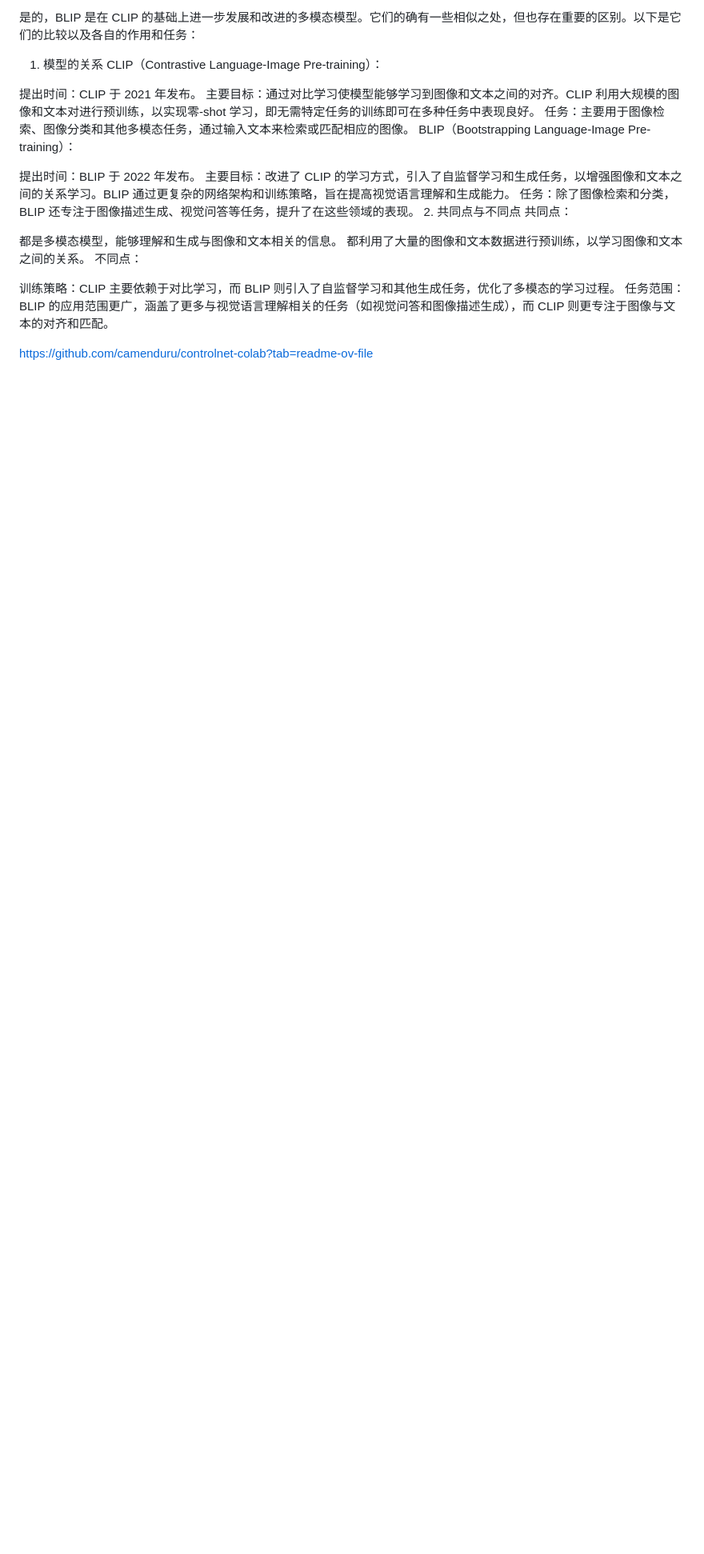
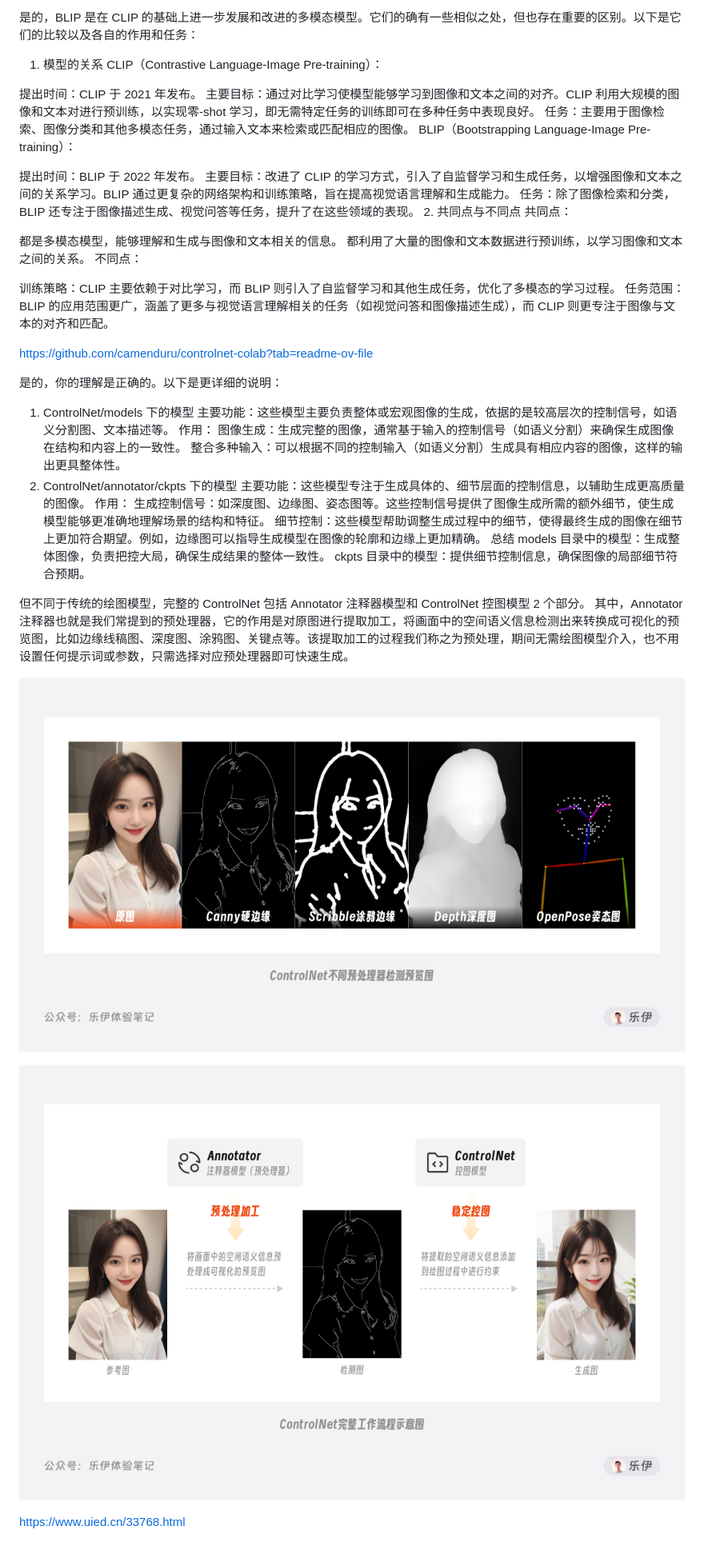
Before and after one commit to davidyuan666/open-model-service, a Markdown page: README.md, the part around the change. Shown at 80% size. GitHub-like rendering; pictures changed too: image-1.png (added), image.png (added); blank space fills up the shorter version.

```diff
--- a/README.md
+++ b/README.md
@@ -157,3 +157,31 @@ BLIP（Bootstrapping Language-Image Pre-training）：
 
 
 https://github.com/camenduru/controlnet-colab?tab=readme-ov-file
+
+是的，你的理解是正确的。以下是更详细的说明：
+
+1. ControlNet/models 下的模型
+主要功能：这些模型主要负责整体或宏观图像的生成，依据的是较高层次的控制信号，如语义分割图、文本描述等。
+作用：
+图像生成：生成完整的图像，通常基于输入的控制信号（如语义分割）来确保生成图像在结构和内容上的一致性。
+整合多种输入：可以根据不同的控制输入（如语义分割）生成具有相应内容的图像，这样的输出更具整体性。
+2. ControlNet/annotator/ckpts 下的模型
+主要功能：这些模型专注于生成具体的、细节层面的控制信息，以辅助生成更高质量的图像。
+作用：
+生成控制信号：如深度图、边缘图、姿态图等。这些控制信号提供了图像生成所需的额外细节，使生成模型能够更准确地理解场景的结构和特征。
+细节控制：这些模型帮助调整生成过程中的细节，使得最终生成的图像在细节上更加符合期望。例如，边缘图可以指导生成模型在图像的轮廓和边缘上更加精确。
+总结
+models 目录中的模型：生成整体图像，负责把控大局，确保生成结果的整体一致性。
+ckpts 目录中的模型：提供细节控制信息，确保图像的局部细节符合预期。
+
+
+
+
+但不同于传统的绘图模型，完整的 ControlNet 包括 Annotator 注释器模型和 ControlNet 控图模型 2 个部分。
+其中，Annotator 注释器也就是我们常提到的预处理器，它的作用是对原图进行提取加工，将画面中的空间语义信息检测出来转换成可视化的预览图，比如边缘线稿图、深度图、涂鸦图、关键点等。该提取加工的过程我们称之为预处理，期间无需绘图模型介入，也不用设置任何提示词或参数，只需选择对应预处理器即可快速生成。
+
+![alt text](image.png)
+
+![alt text](image-1.png)
+
+https://www.uied.cn/33768.html
```
Also changed, not shown: 2 other files.
